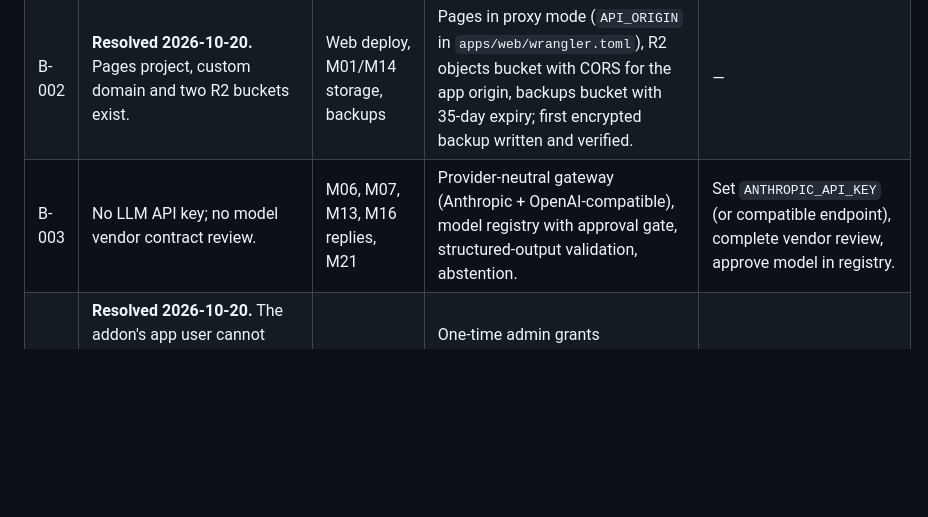
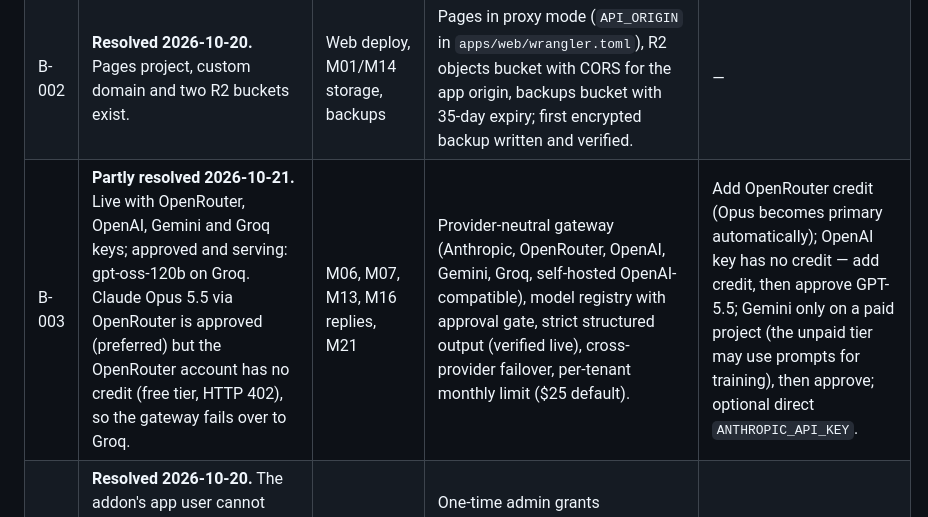
Before and after one commit to getRabbi/future_market_ai, a Markdown page: BLOCKERS.md, the part around the change. GitHub-like rendering; blank space fills up the shorter version.

Commit message:
docs: B-003 partly resolved — hosted model providers live
gpt-oss-120b on Groq and Claude Opus 5.5 via OpenRouter are approved in
production (default tenant limit $25/month). OpenRouter has no credit yet
(402), so calls fail over to Groq; OpenAI needs credit and Gemini a paid
project before approval.

Co-Authored-By: Claude Opus 5.5 <noreply@anthropic.com>

```diff
--- a/BLOCKERS.md
+++ b/BLOCKERS.md
@@ -6,7 +6,7 @@ A blocker is something this build cannot complete or verify without a credential
 |---|---|---|---|---|
 | B-001 | **Resolved 2026-10-20.** Controlled beta runs on the Northflank Developer Sandbox (free accounts get one project, so it uses the account's default project). | Deployment | Resources were created through the Northflank API with the template's settings; all four images build on Northflank, api/worker healthy, both cron jobs ran. The template's schema errors found on the live API (liveness `successThreshold`, `+` in a description, job Git source under `deployment.vcs`, `ssd` storage class behind a feature flag, missing `R2_ACCOUNT_ID`) are fixed in `infra/northflank/template.json`. | — |
 | B-002 | **Resolved 2026-10-20.** Pages project, custom domain and two R2 buckets exist. | Web deploy, M01/M14 storage, backups | Pages in proxy mode (`API_ORIGIN` in `apps/web/wrangler.toml`), R2 objects bucket with CORS for the app origin, backups bucket with 35-day expiry; first encrypted backup written and verified. | — |
-| B-003 | No LLM API key; no model vendor contract review. | M06, M07, M13, M16 replies, M21 | Provider-neutral gateway (Anthropic + OpenAI-compatible), model registry with approval gate, structured-output validation, abstention. | Set `ANTHROPIC_API_KEY` (or compatible endpoint), complete vendor review, approve model in registry. |
+| B-003 | **Partly resolved 2026-10-21.** Live with OpenRouter, OpenAI, Gemini and Groq keys; approved and serving: gpt-oss-120b on Groq. Claude Opus 5.5 via OpenRouter is approved (preferred) but the OpenRouter account has no credit (free tier, HTTP 402), so the gateway fails over to Groq. | M06, M07, M13, M16 replies, M21 | Provider-neutral gateway (Anthropic, OpenRouter, OpenAI, Gemini, Groq, self-hosted OpenAI-compatible), model registry with approval gate, strict structured output (verified live), cross-provider failover, per-tenant monthly limit ($25 default). | Add OpenRouter credit (Opus becomes primary automatically); OpenAI key has no credit — add credit, then approve GPT-5.5; Gemini only on a paid project (the unpaid tier may use prompts for training), then approve; optional direct `ANTHROPIC_API_KEY`. |
 | B-004 | **Resolved 2026-10-20.** The addon's app user cannot create schemas or roles; its admin user (database owner with `CREATEROLE`, not superuser) can. `pgvector` is available on the addon (PostgreSQL 17.10). | Tenant isolation, M03 | One-time admin grants (DEPLOYMENT.md §3.4) create `fg_tenant` and grant it to the non-admin app user; the production runtime starts only with `canSetTenantRole`. | — |
 | B-005 | Meta (Pages/Instagram/Marketing API) app review, permissions (`pages_manage_posts`, `pages_read_engagement`, `ads_management`, …) and credentials. | M16, M17 | Connector code with capability discovery, read-after-write verification, signature-verified webhooks; contract-tested against a local HTTP fixture server only. | Meta developer app, app review, page/ad-account OAuth. |
 | B-006 | Google Ads (Cloud-project access level), YouTube Data API quota, TikTok `video.publish` scope + audit. | M16, M17 | Connectors as above; TikTok publishes `SELF_ONLY` until audit flag is set in capability registry. | Google Cloud project with Ads API access; YouTube OAuth client; TikTok app audit. |
```
Also changed, not shown: PROGRESS.md (+1 -0 lines).
